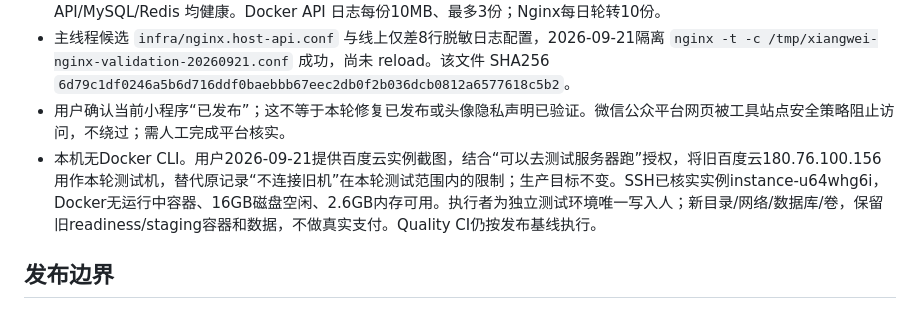
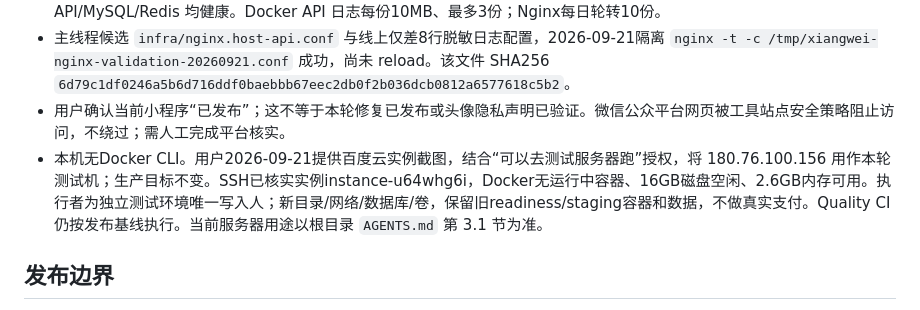
Before and after one commit to lizi-product-studio/xiangwei-group-buy, a Markdown page: docs/task-20260921-release-verification.md, the part around the change. GitHub-like rendering.

```diff
--- a/docs/task-20260921-release-verification.md
+++ b/docs/task-20260921-release-verification.md
@@ -30,7 +30,7 @@
 - 生产只读核实：API `hometown-api:e0bbdce`，后台 `/var/www/hometown-admin-d533ba5`，readiness 200；API/MySQL/Redis 均健康。Docker API 日志每份10MB、最多3份；Nginx每日轮转10份。
 - 主线程候选 `infra/nginx.host-api.conf` 与线上仅差8行脱敏日志配置，2026-09-21隔离 `nginx -t -c /tmp/xiangwei-nginx-validation-20260921.conf` 成功，尚未 reload。该文件 SHA256 `6d79c1df0246a5b6d716ddf0baebbb67eec2db0f2b036dcb0812a6577618c5b2`。
 - 用户确认当前小程序“已发布”；这不等于本轮修复已发布或头像隐私声明已验证。微信公众平台网页被工具站点安全策略阻止访问，不绕过；需人工完成平台核实。
-- 本机无Docker CLI。用户2026-09-21提供百度云实例截图，结合“可以去测试服务器跑”授权，将旧百度云180.76.100.156用作本轮测试机，替代原记录“不连接旧机”在本轮测试范围内的限制；生产目标不变。SSH已核实实例instance-u64whg6i，Docker无运行中容器、16GB磁盘空闲、2.6GB内存可用。执行者为独立测试环境唯一写入人；新目录/网络/数据库/卷，保留旧readiness/staging容器和数据，不做真实支付。Quality CI仍按发布基线执行。
+- 本机无Docker CLI。用户2026-09-21提供百度云实例截图，结合“可以去测试服务器跑”授权，将 180.76.100.156 用作本轮测试机；生产目标不变。SSH已核实实例instance-u64whg6i，Docker无运行中容器、16GB磁盘空闲、2.6GB内存可用。执行者为独立测试环境唯一写入人；新目录/网络/数据库/卷，保留旧readiness/staging容器和数据，不做真实支付。Quality CI仍按发布基线执行。当前服务器用途以根目录 `AGENTS.md` 第 3.1 节为准。
 
 ## 发布边界
 
```
Also changed, not shown: docs/handoff-20260908-readiness.md (+1 -1 lines), docs/task-20260907-housekeeping-migration.md (+2 -2 lines).
